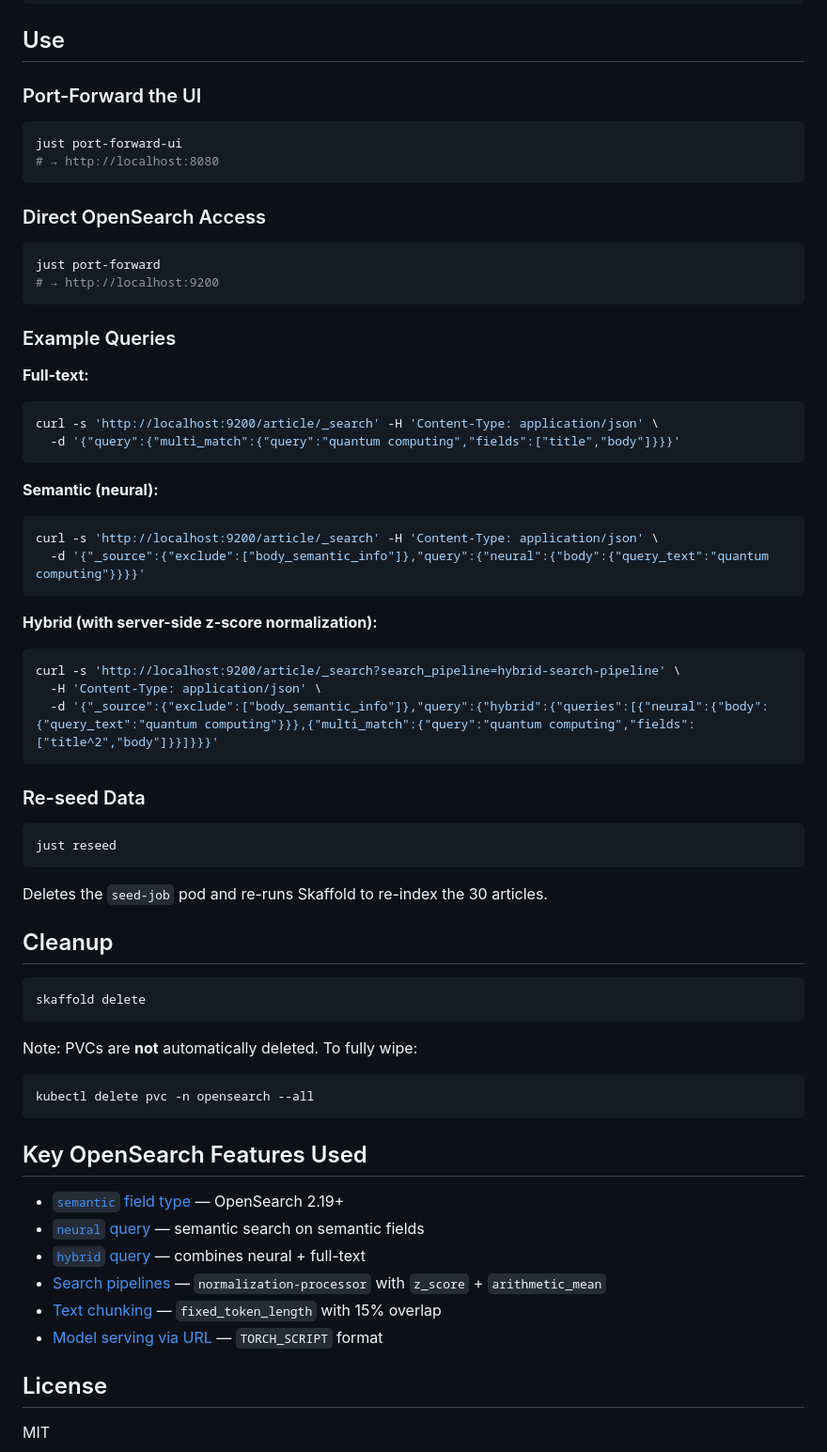
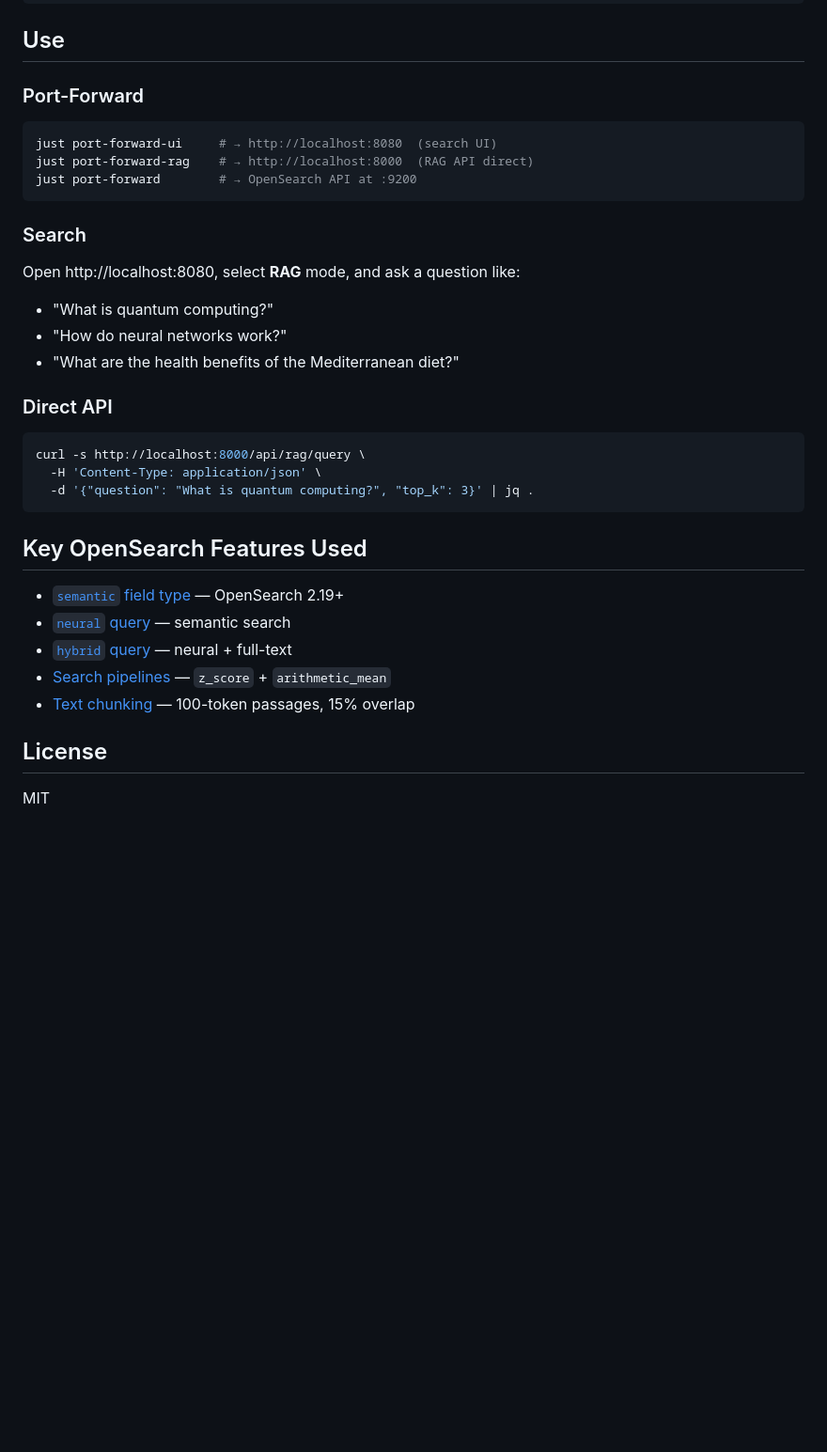
Before and after one commit to nf1s/rag-hybrid-os-3.7, a Markdown page: README.md, the part around one of its changes. Shown at 94% size. GitHub-like rendering; blank space fills up the shorter version.

````diff
--- a/README.md
+++ b/README.md
@@ -142,69 +160,36 @@ kubectl wait --for=condition=complete job/seed-job -n opensearch --timeout=120s
 
 ## Use
 
-### Port-Forward the UI
+### Port-Forward
 
 ```sh
-just port-forward-ui
-# → http://localhost:8080
+just port-forward-ui     # → http://localhost:8080  (search UI)
+just port-forward-rag    # → http://localhost:8000  (RAG API direct)
+just port-forward        # → OpenSearch API at :9200
 ```
 
-### Direct OpenSearch Access
+### Search
+
+Open http://localhost:8080, select **RAG** mode, and ask a question like:
+- "What is quantum computing?"
+- "How do neural networks work?"
+- "What are the health benefits of the Mediterranean diet?"
+
+### Direct API
 
 ```sh
-just port-forward
-# → http://localhost:9200
-```
-
-### Example Queries
-
-**Full-text:**
-```sh
-curl -s 'http://localhost:9200/article/_search' -H 'Content-Type: application/json' \
-  -d '{"query":{"multi_match":{"query":"quantum computing","fields":["title","body"]}}}'
-```
-
-**Semantic (neural):**
-```sh
-curl -s 'http://localhost:9200/article/_search' -H 'Content-Type: application/json' \
-  -d '{"_source":{"exclude":["body_semantic_info"]},"query":{"neural":{"body":{"query_text":"quantum computing"}}}}'
-```
-
-**Hybrid (with server-side z-score normalization):**
-```sh
-curl -s 'http://localhost:9200/article/_search?search_pipeline=hybrid-search-pipeline' \
+curl -s http://localhost:8000/api/rag/query \
   -H 'Content-Type: application/json' \
-  -d '{"_source":{"exclude":["body_semantic_info"]},"query":{"hybrid":{"queries":[{"neural":{"body":{"query_text":"quantum computing"}}},{"multi_match":{"query":"quantum computing","fields":["title^2","body"]}}]}}}'
-```
-
-### Re-seed Data
-
-```sh
-just reseed
-```
-
-Deletes the `seed-job` pod and re-runs Skaffold to re-index the 30 articles.
-
-## Cleanup
-
-```sh
-skaffold delete
-```
-
-Note: PVCs are **not** automatically deleted. To fully wipe:
-
-```sh
-kubectl delete pvc -n opensearch --all
+  -d '{"question": "What is quantum computing?", "top_k": 3}' | jq .
 ```
 
 ## Key OpenSearch Features Used
 
 - [`semantic` field type](https://opensearch.org/docs/latest/field-types/semantic/) — OpenSearch 2.19+
-- [`neural` query](https://opensearch.org/docs/latest/query-dsl/specialized/neural/) — semantic search on semantic fields
-- [`hybrid` query](https://opensearch.org/docs/latest/query-dsl/compound/hybrid/) — combines neural + full-text
-- [Search pipelines](https://opensearch.org/docs/latest/search-plugins/search-pipelines/) — `normalization-processor` with `z_score` + `arithmetic_mean`
-- [Text chunking](https://opensearch.org/docs/latest/ingest-pipelines/processors/text-chunking/) — `fixed_token_length` with 15% overlap
-- [Model serving via URL](https://opensearch.org/docs/latest/ml-commons-plugin/pretrained-models/#upload-pretrained-model-to-opensesearch) — `TORCH_SCRIPT` format
+- [`neural` query](https://opensearch.org/docs/latest/query-dsl/specialized/neural/) — semantic search
+- [`hybrid` query](https://opensearch.org/docs/latest/query-dsl/compound/hybrid/) — neural + full-text
+- [Search pipelines](https://opensearch.org/docs/latest/search-plugins/search-pipelines/) — `z_score` + `arithmetic_mean`
+- [Text chunking](https://opensearch.org/docs/latest/ingest-pipelines/processors/text-chunking/) — 100-token passages, 15% overlap
 
 ## License
 
````
Also changed, not shown: other parts of README.md (+94 -76 lines).
